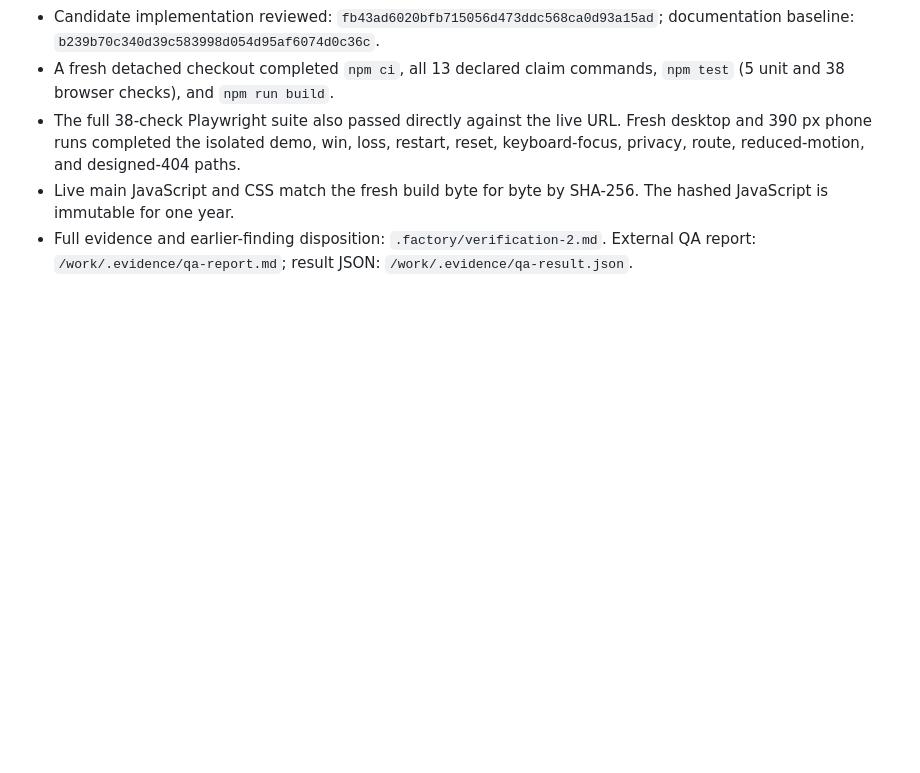
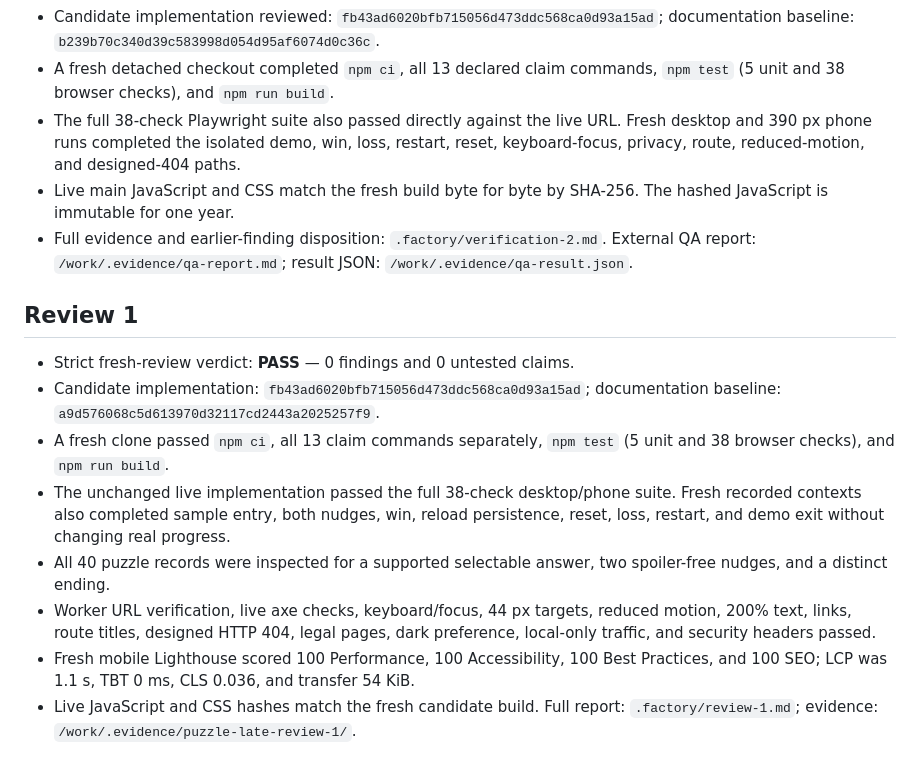
Before and after one commit to B-Divyesh/sf-puzzle-late, a Markdown page: .factory/handoff.md, the part around the change. Rendered like a GitHub page; blank space fills up the shorter version.

Commit message:
docs: record strict review pass

```diff
--- a/.factory/handoff.md
+++ b/.factory/handoff.md
@@ -77,3 +77,14 @@ The external `/work/.evidence/qa-result.json` named by the work order was not pr
 - The full 38-check Playwright suite also passed directly against the live URL. Fresh desktop and 390 px phone runs completed the isolated demo, win, loss, restart, reset, keyboard-focus, privacy, route, reduced-motion, and designed-404 paths.
 - Live main JavaScript and CSS match the fresh build byte for byte by SHA-256. The hashed JavaScript is immutable for one year.
 - Full evidence and earlier-finding disposition: `.factory/verification-2.md`. External QA report: `/work/.evidence/qa-report.md`; result JSON: `/work/.evidence/qa-result.json`.
+
+## Review 1
+
+- Strict fresh-review verdict: **PASS** — 0 findings and 0 untested claims.
+- Candidate implementation: `fb43ad6020bfb715056d473ddc568ca0d93a15ad`; documentation baseline: `a9d576068c5d613970d32117cd2443a2025257f9`.
+- A fresh clone passed `npm ci`, all 13 claim commands separately, `npm test` (5 unit and 38 browser checks), and `npm run build`.
+- The unchanged live implementation passed the full 38-check desktop/phone suite. Fresh recorded contexts also completed sample entry, both nudges, win, reload persistence, reset, loss, restart, and demo exit without changing real progress.
+- All 40 puzzle records were inspected for a supported selectable answer, two spoiler-free nudges, and a distinct ending.
+- Worker URL verification, live axe checks, keyboard/focus, 44 px targets, reduced motion, 200% text, links, route titles, designed HTTP 404, legal pages, dark preference, local-only traffic, and security headers passed.
+- Fresh mobile Lighthouse scored 100 Performance, 100 Accessibility, 100 Best Practices, and 100 SEO; LCP was 1.1 s, TBT 0 ms, CLS 0.036, and transfer 54 KiB.
+- Live JavaScript and CSS hashes match the fresh candidate build. Full report: `.factory/review-1.md`; evidence: `/work/.evidence/puzzle-late-review-1/`.
```
Also changed, not shown: .factory/review-1.md (added, +121 -0 lines).
